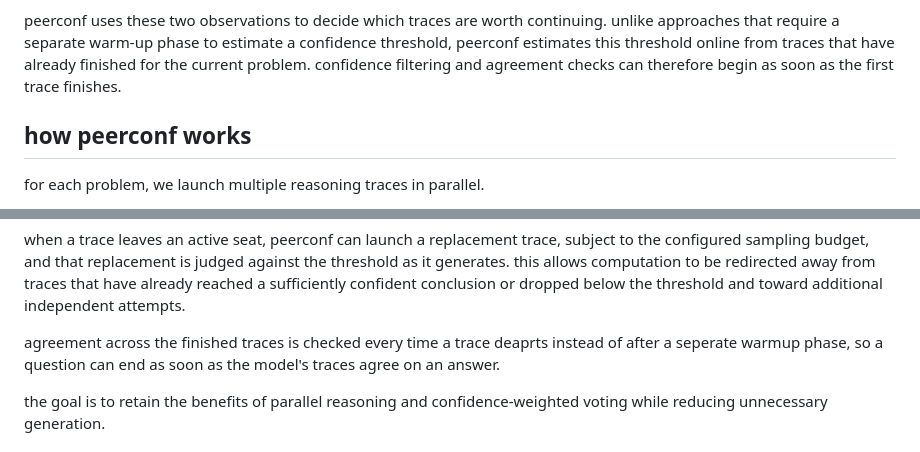
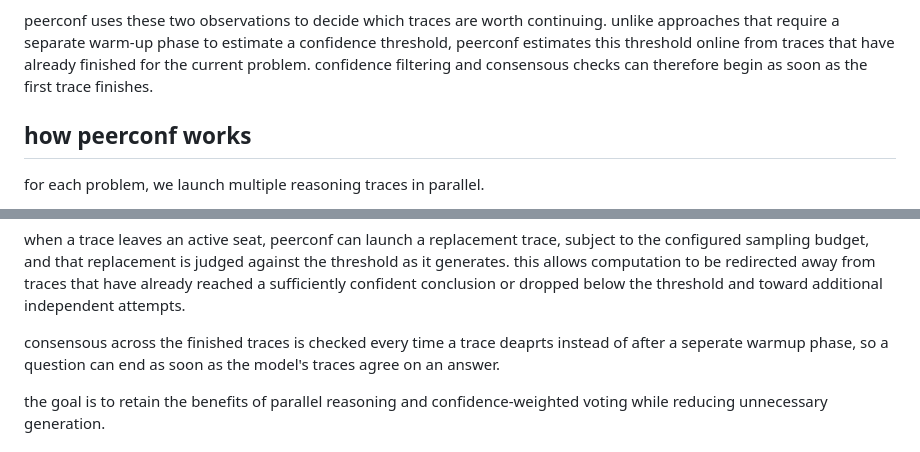
Before and after one commit to mofe-stack/PeerConf, a Markdown page: README.md, 2 parts joined by grey strips. Drawn GitHub-style.

```diff
--- a/README.md
+++ b/README.md
@@ -13,7 +13,7 @@ about what level of confidence is typical among successful completions.
 peerconf uses these two observations to decide which traces are worth continuing. unlike
 approaches that require a separate warm-up phase to estimate a confidence threshold,
 peerconf estimates this threshold online from traces that have already finished for the
-current problem. confidence filtering and agreement checks can therefore begin as soon as the first trace
+current problem. confidence filtering and consensous checks can therefore begin as soon as the first trace
 finishes.
 
 ## how peerconf works
@@ -37,7 +37,7 @@ it generates. this allows computation to be redirected away from traces
 that have already reached a sufficiently confident conclusion or dropped below the
 threshold and toward additional independent attempts.
 
-agreement across the finished traces is checked every time a trace deaprts instead of after a seperate warmup phase, so a question
+consensous across the finished traces is checked every time a trace deaprts instead of after a seperate warmup phase, so a question
 can end as soon as the model's traces agree on an answer.
 
 the goal is to retain the benefits of parallel reasoning and confidence-weighted voting
```
